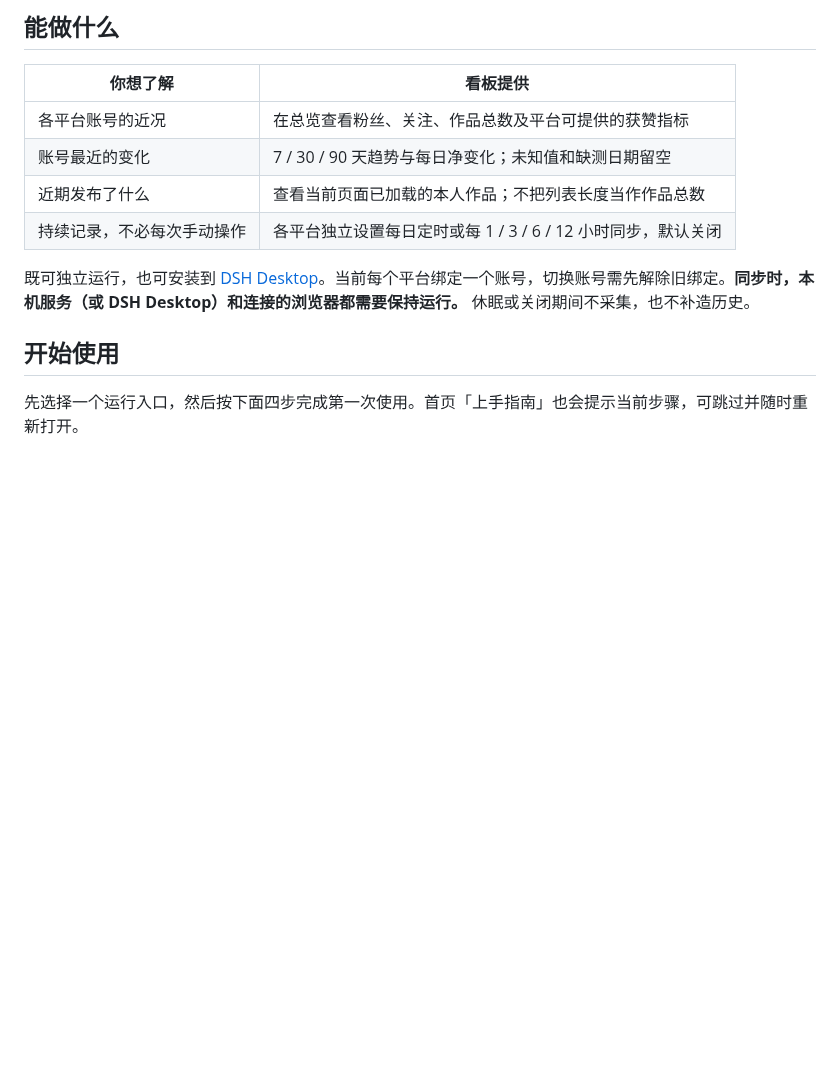
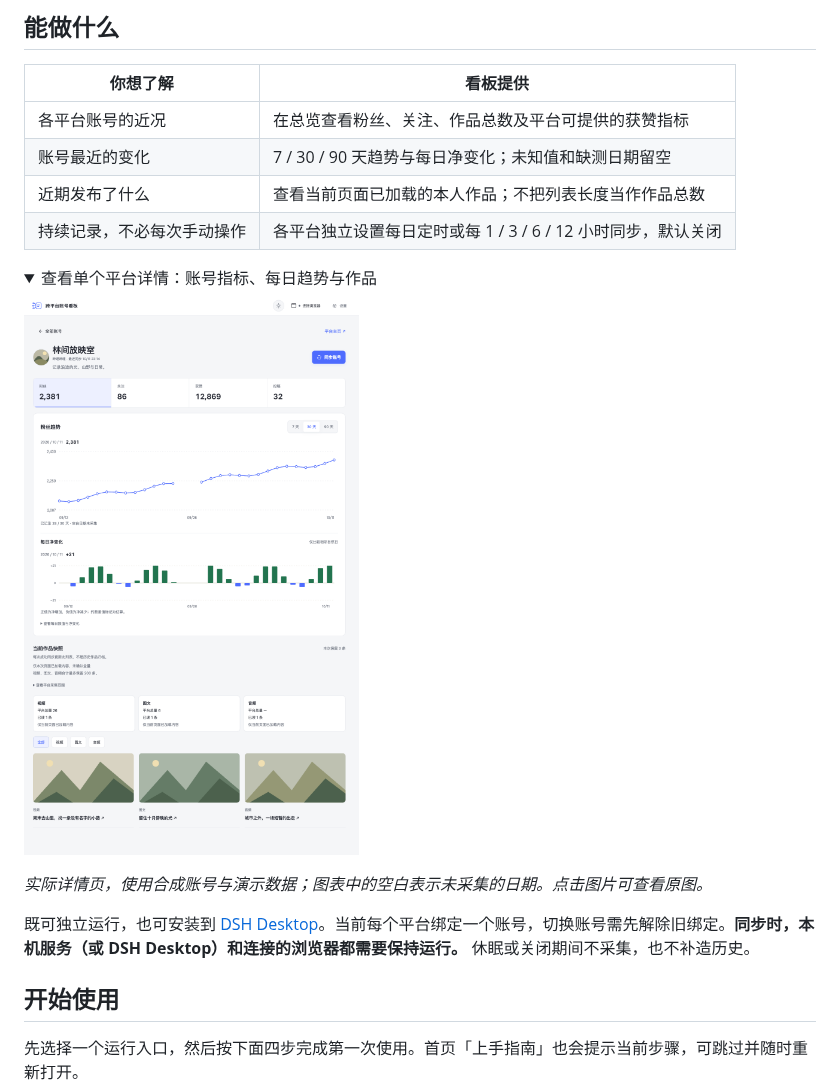
Before and after one commit to beianbai/cross-platform-account-dashboard, a Markdown page: README.md, the part around the change. Rendered like a GitHub page; pictures changed too: assets/account-detail.png (added); folded sections open; blank space fills up the shorter version.

```diff
--- a/README.md
+++ b/README.md
@@ -18,6 +18,15 @@
 | 账号最近的变化 | 7 / 30 / 90 天趋势与每日净变化；未知值和缺测日期留空 |
 | 近期发布了什么 | 查看当前页面已加载的本人作品；不把列表长度当作作品总数 |
 | 持续记录，不必每次手动操作 | 各平台独立设置每日定时或每 1 / 3 / 6 / 12 小时同步，默认关闭 |
+
+<details>
+<summary>查看单个平台详情：账号指标、每日趋势与作品</summary>
+
+[![哔哩哔哩账号详情：粉丝、关注、获赞和投稿指标，30 天粉丝趋势与每日净变化，以及视频、图文和音频作品](assets/account-detail.png)](assets/account-detail.png)
+
+*实际详情页，使用合成账号与演示数据；图表中的空白表示未采集的日期。点击图片可查看原图。*
+
+</details>
 
 既可独立运行，也可安装到 [DSH Desktop](https://dshdesktop.com/)。当前每个平台绑定一个账号，切换账号需先解除旧绑定。**同步时，本机服务（或 DSH Desktop）和连接的浏览器都需要保持运行。** 休眠或关闭期间不采集，也不补造历史。
 
```
Also changed, not shown: README.en.md (+9 -0 lines).
